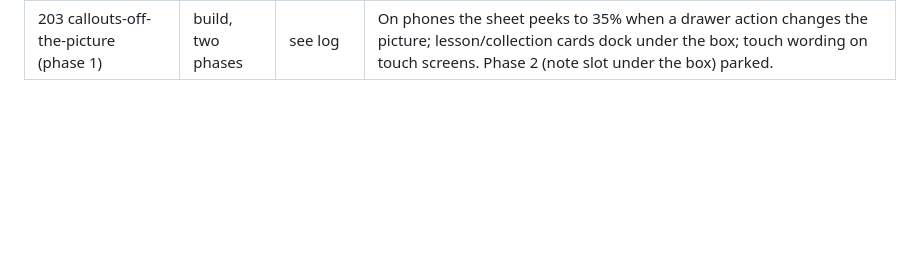
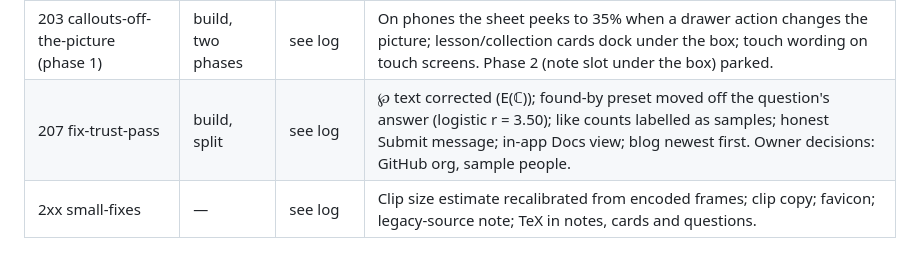
Before and after one commit to aimathconference/visualization-website-demo, a Markdown page: docs/ideas/LOG.md, the part around the change. Rendered like a GitHub page; blank space fills up the shorter version.

Commit message:
ideas: log 207 and small fixes
Co-Authored-By: Claude Fable 5.1 <noreply@anthropic.com>

```diff
--- a/docs/ideas/LOG.md
+++ b/docs/ideas/LOG.md
@@ -25,3 +25,5 @@ Branch `overnight-ideas`, cut from `loci-prototype` (pushed to origin). One comm
 | 205 fix-state-after-leaving | build first | see log | Leaving a lesson's slide ends it and restores pause; lessons and collections save/restore params, t, view; "modified" dot on Customize. |
 | 206 fix-links-survive | build smaller | see log | Lesson embeds show stop 1 of N with stepping and `&at=`; Open in Loci keeps lesson/collection/b; one Play button; Present QR encodes the lesson (notes dropped over the QR limit); readable clip watermark. |
 | 203 callouts-off-the-picture (phase 1) | build, two phases | see log | On phones the sheet peeks to 35% when a drawer action changes the picture; lesson/collection cards dock under the box; touch wording on touch screens. Phase 2 (note slot under the box) parked. |
+| 207 fix-trust-pass | build, split | see log | ℘ text corrected (E(ℂ)); found-by preset moved off the question's answer (logistic r = 3.50); like counts labelled as samples; honest Submit message; in-app Docs view; blog newest first. Owner decisions: GitHub org, sample people. |
+| 2xx small-fixes | — | see log | Clip size estimate recalibrated from encoded frames; clip copy; favicon; legacy-source note; TeX in notes, cards and questions. |
```
